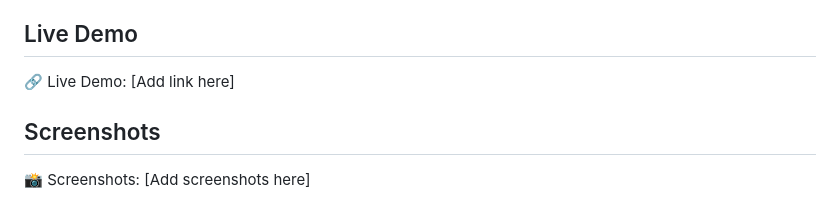
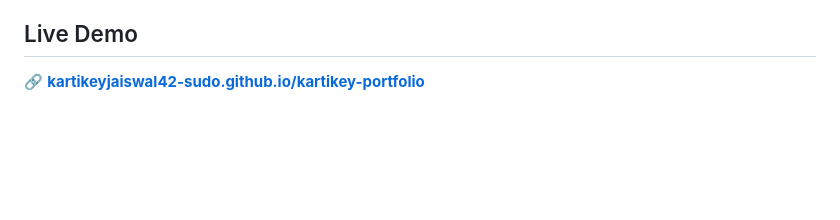
Before and after one commit to kartikeyjaiswal42-sudo/kartikey-portfolio, a Markdown page: README.md, the part around the change. Drawn GitHub-style; blank space fills up the shorter version.

Commit message:
docs: polish README for recruiters (live demo links, clearer overview)

```diff
--- a/README.md
+++ b/README.md
@@ -63,8 +63,4 @@ I built this site with AI-assisted development because the constraint wasn't cod
 
 ## Live Demo
 
-🔗 Live Demo: [Add link here]
-
-## Screenshots
-
-📸 Screenshots: [Add screenshots here]
+🔗 **[kartikeyjaiswal42-sudo.github.io/kartikey-portfolio](https://kartikeyjaiswal42-sudo.github.io/kartikey-portfolio/)**
```
